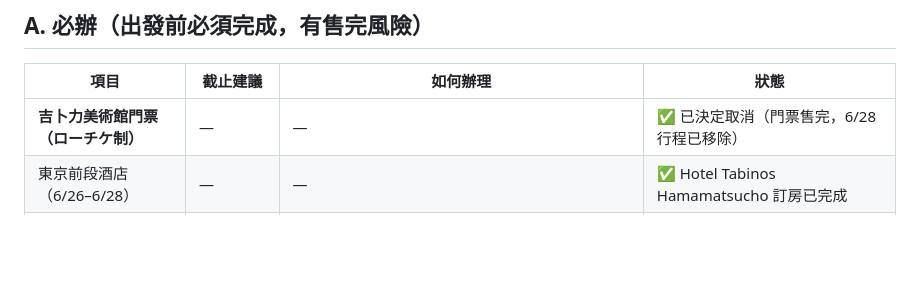
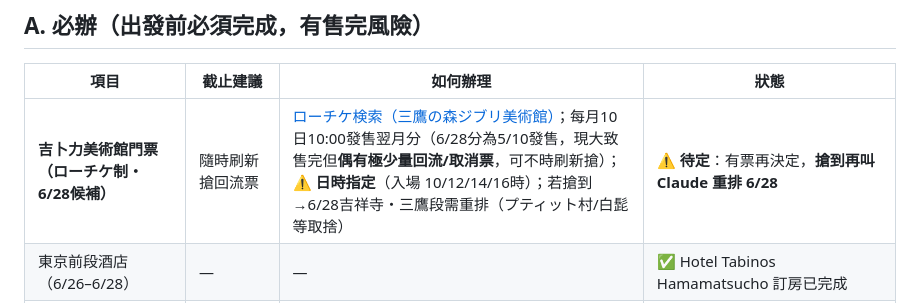
Before and after one commit to mikelau13/2026-japan, a Markdown page: travel/2026-06-jap/01_待辦決策.md, the part around the change. GitHub-like rendering; blank space fills up the shorter version.

Commit message:
待辦決策: reopen Ghibli Museum as 6/28 candidate with ローチケ link
Tickets mostly sold out but occasional returns/cancellations reappear;
added L-tike search link to grab if available, decide later. If obtained,
6/28 Kichijoji/Mitaka segment needs reshuffling.

Co-Authored-By: Claude Opus 4.8 <noreply@anthropic.com>

```diff
--- a/travel/2026-06-jap/01_待辦決策.md
+++ b/travel/2026-06-jap/01_待辦決策.md
@@ -16,7 +16,7 @@
 
 | 項目 | 截止建議 | 如何辦理 | 狀態 |
 |------|----------|----------|------|
-| **吉卜力美術館門票（ローチケ制）** | — | — | ✅ 已決定取消（門票售完，6/28 行程已移除） |
+| **吉卜力美術館門票（ローチケ制・6/28候補）** | 隨時刷新搶回流票 | [ローチケ検索（三鷹の森ジブリ美術館）](https://l-tike.com/search/?keyword=%E4%B8%89%E9%B7%B9%E3%81%AE%E6%A3%AE%E3%82%B8%E3%83%96%E3%83%AA%E7%BE%8E%E8%A1%93%E9%A4%A8)；每月10日10:00發售翌月分（6/28分為5/10發售，現大致售完但**偶有極少量回流/取消票**，可不時刷新搶）；⚠️ **日時指定**（入場 10/12/14/16時）；若搶到→6/28吉祥寺・三鷹段需重排（プティット村/白髭等取捨）| ⚠️ **待定**：有票再決定，**搶到再叫 Claude 重排 6/28** |
 | 東京前段酒店（6/26–6/28） | — | — | ✅ Hotel Tabinos Hamamatsucho 訂房已完成 |
 | **ホテルビスタ東京［築地］**（7/2（木）15:00 check-in → 7/4（土）11:00前 check-out，2晚） | — | [官網](https://www.hotel-vista.jp/tsukiji/) | ✅ 已確認 |
 | Super Hotel 新横浜 訂房（7/4 check-in → 7/6 check-out，2晚） | — | — | ✅ 已確認（SEG4 標記 [已確認]） |
```
